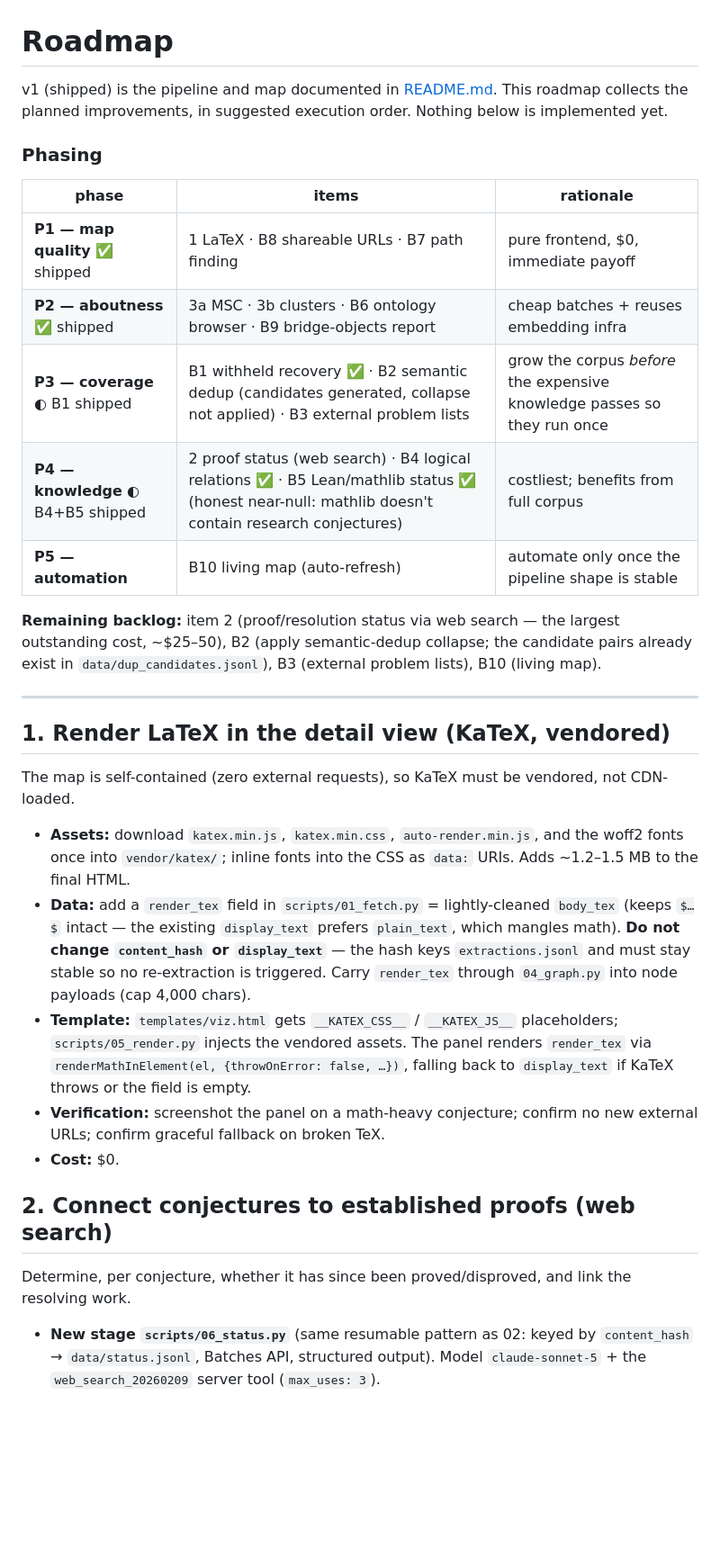
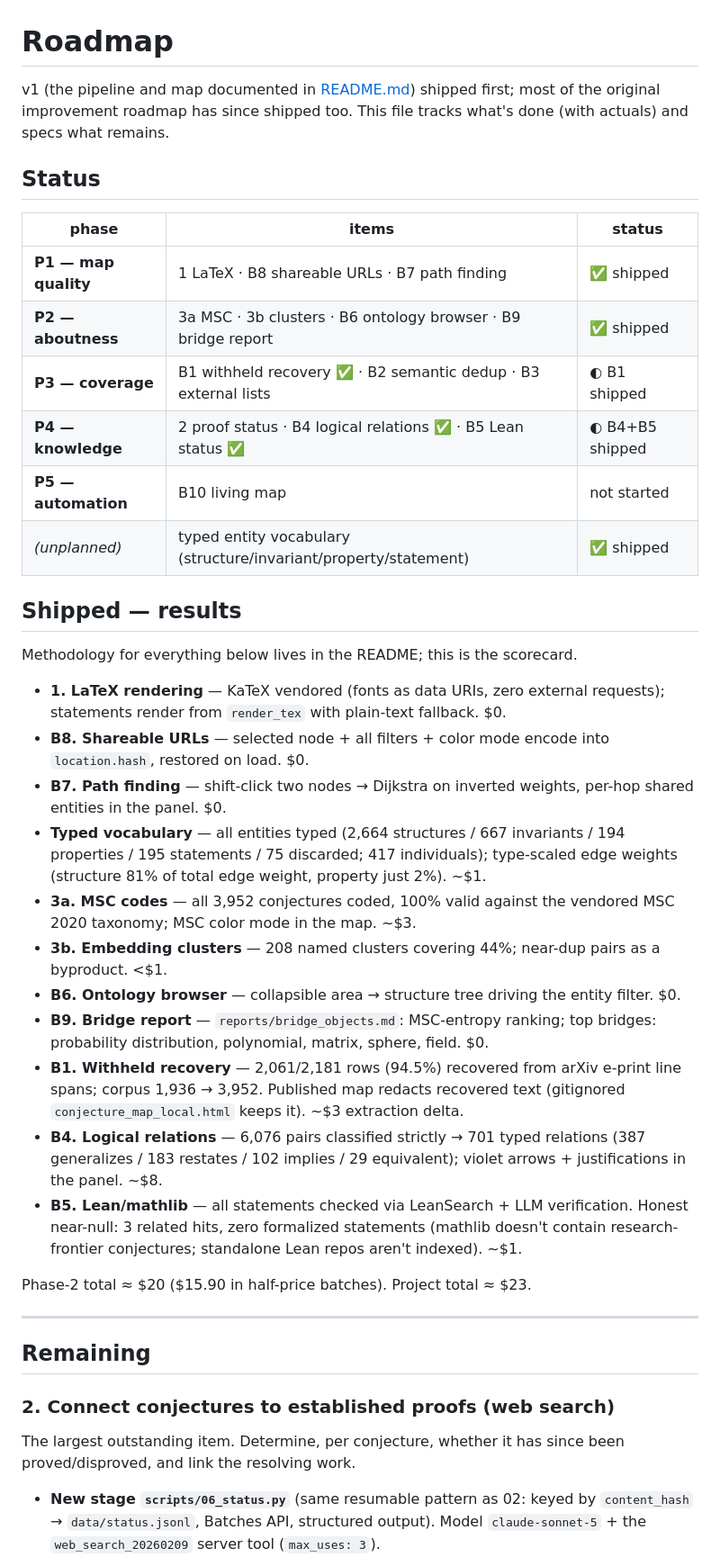
Before and after one commit to mrmjhenry/table-marks, a Markdown page: ROADMAP.md, the part around one of its changes. Shown at 90% size. Rendered like a GitHub page; blank space fills up the shorter version.

Commit message:
Update roadmap: mark shipped items with actuals, spec only what remains
Co-Authored-By: Claude Fable 5 <noreply@anthropic.com>

```diff
--- a/ROADMAP.md
+++ b/ROADMAP.md
@@ -1,52 +1,62 @@
 # Roadmap
 
-v1 (shipped) is the pipeline and map documented in [README.md](README.md). This
-roadmap collects the planned improvements, in suggested execution order. Nothing
-below is implemented yet.
+v1 (the pipeline and map documented in [README.md](README.md)) shipped first;
+most of the original improvement roadmap has since shipped too. This file
+tracks what's done (with actuals) and specs what remains.
 
-### Phasing
+## Status
 
-| phase | items | rationale |
+| phase | items | status |
 |---|---|---|
-| **P1 — map quality** ✅ shipped | 1 LaTeX · B8 shareable URLs · B7 path finding | pure frontend, $0, immediate payoff |
-| **P2 — aboutness** ✅ shipped | 3a MSC · 3b clusters · B6 ontology browser · B9 bridge-objects report | cheap batches + reuses embedding infra |
-| **P3 — coverage** ◐ B1 shipped | B1 withheld recovery ✅ · B2 semantic dedup (candidates generated, collapse not applied) · B3 external problem lists | grow the corpus *before* the expensive knowledge passes so they run once |
-| **P4 — knowledge** ◐ B4+B5 shipped | 2 proof status (web search) · B4 logical relations ✅ · B5 Lean/mathlib status ✅ (honest near-null: mathlib doesn't contain research conjectures) | costliest; benefits from full corpus |
-| **P5 — automation** | B10 living map (auto-refresh) | automate only once the pipeline shape is stable |
+| **P1 — map quality** | 1 LaTeX · B8 shareable URLs · B7 path finding | ✅ shipped |
+| **P2 — aboutness** | 3a MSC · 3b clusters · B6 ontology browser · B9 bridge report | ✅ shipped |
+| **P3 — coverage** | B1 withheld recovery ✅ · B2 semantic dedup · B3 external lists | ◐ B1 shipped |
+| **P4 — knowledge** | 2 proof status · B4 logical relations ✅ · B5 Lean status ✅ | ◐ B4+B5 shipped |
+| **P5 — automation** | B10 living map | not started |
+| *(unplanned)* | typed entity vocabulary (structure/invariant/property/statement) | ✅ shipped |
 
-**Remaining backlog:** item 2 (proof/resolution status via web search — the
-largest outstanding cost, ~$25–50), B2 (apply semantic-dedup collapse; the
-candidate pairs already exist in `data/dup_candidates.jsonl`), B3 (external
-problem lists), B10 (living map).
+## Shipped — results
+
+Methodology for everything below lives in the README; this is the scorecard.
+
+- **1. LaTeX rendering** — KaTeX vendored (fonts as data URIs, zero external
+  requests); statements render from `render_tex` with plain-text fallback. $0.
+- **B8. Shareable URLs** — selected node + all filters + color mode encode into
+  `location.hash`, restored on load. $0.
+- **B7. Path finding** — shift-click two nodes → Dijkstra on inverted weights,
+  per-hop shared entities in the panel. $0.
+- **Typed vocabulary** — all entities typed (2,664 structures / 667 invariants /
+  194 properties / 195 statements / 75 discarded; 417 individuals); type-scaled
+  edge weights (structure 81% of total edge weight, property just 2%). ~$1.
+- **3a. MSC codes** — all 3,952 conjectures coded, 100% valid against the
+  vendored MSC 2020 taxonomy; MSC color mode in the map. ~$3.
+- **3b. Embedding clusters** — 208 named clusters covering 44%; near-dup pairs
+  as a byproduct. <$1.
+- **B6. Ontology browser** — collapsible area → structure tree driving the
+  entity filter. $0.
+- **B9. Bridge report** — `reports/bridge_objects.md`: MSC-entropy ranking;
+  top bridges: probability distribution, polynomial, matrix, sphere, field. $0.
+- **B1. Withheld recovery** — 2,061/2,181 rows (94.5%) recovered from arXiv
+  e-print line spans; corpus 1,936 → 3,952. Published map redacts recovered
+  text (gitignored `conjecture_map_local.html` keeps it). ~$3 extraction delta.
+- **B4. Logical relations** — 6,076 pairs classified strictly → 701 typed
+  relations (387 generalizes / 183 restates / 102 implies / 29 equivalent);
+  violet arrows + justifications in the panel. ~$8.
+- **B5. Lean/mathlib** — all statements checked via LeanSearch + LLM
+  verification. Honest near-null: 3 related hits, zero formalized statements
+  (mathlib doesn't contain research-frontier conjectures; standalone Lean repos
+  aren't indexed). ~$1.
+
+Phase-2 total ≈ $20 ($15.90 in half-price batches). Project total ≈ $23.
 
 ---
 
-## 1. Render LaTeX in the detail view (KaTeX, vendored)
+## Remaining
 
-The map is self-contained (zero external requests), so KaTeX must be vendored,
-not CDN-loaded.
+### 2. Connect conjectures to established proofs (web search)
 
-- **Assets:** download `katex.min.js`, `katex.min.css`, `auto-render.min.js`,
-  and the woff2 fonts once into `vendor/katex/`; inline fonts into the CSS as
-  `data:` URIs. Adds ~1.2–1.5 MB to the final HTML.
-- **Data:** add a `render_tex` field in `scripts/01_fetch.py` = lightly-cleaned
-  `body_tex` (keeps `$…$` intact — the existing `display_text` prefers
-  `plain_text`, which mangles math). **Do not change `content_hash` or
-  `display_text`** — the hash keys `extractions.jsonl` and must stay stable so
-  no re-extraction is triggered. Carry `render_tex` through `04_graph.py` into
-  node payloads (cap 4,000 chars).
-- **Template:** `templates/viz.html` gets `__KATEX_CSS__` / `__KATEX_JS__`
-  placeholders; `scripts/05_render.py` injects the vendored assets. The panel
-  renders `render_tex` via `renderMathInElement(el, {throwOnError: false, …})`,
-  falling back to `display_text` if KaTeX throws or the field is empty.
-- **Verification:** screenshot the panel on a math-heavy conjecture; confirm no
-  new external URLs; confirm graceful fallback on broken TeX.
-- **Cost:** $0.
-
-## 2. Connect conjectures to established proofs (web search)
-
-Determine, per conjecture, whether it has since been proved/disproved, and link
-the resolving work.
+The largest outstanding item. Determine, per conjecture, whether it has since
+been proved/disproved, and link the resolving work.
 
 - **New stage `scripts/06_status.py`** (same resumable pattern as 02: keyed by
   `content_hash` → `data/status.jsonl`, Batches API, structured output). Model
```
Also changed, not shown: other parts of ROADMAP.md (+26 -131 lines).
